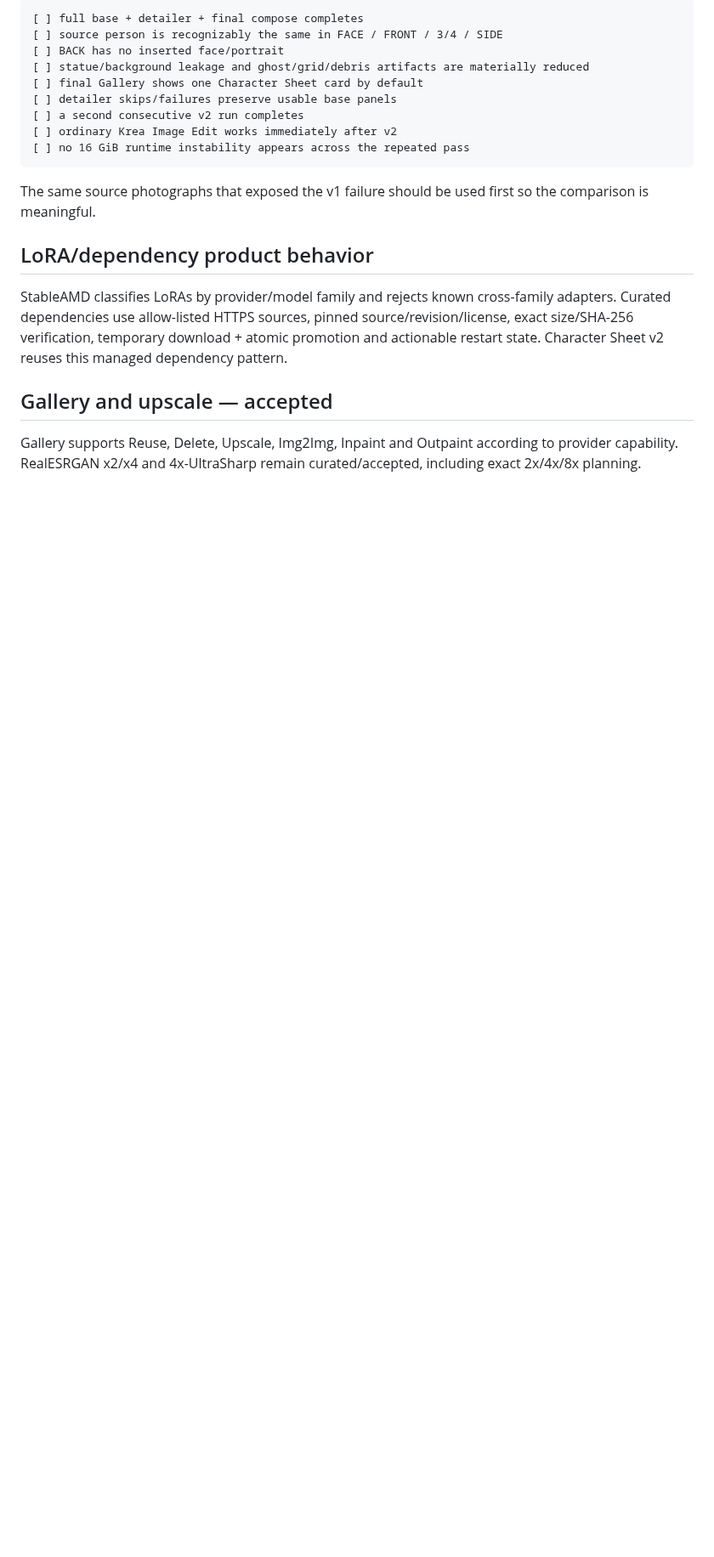
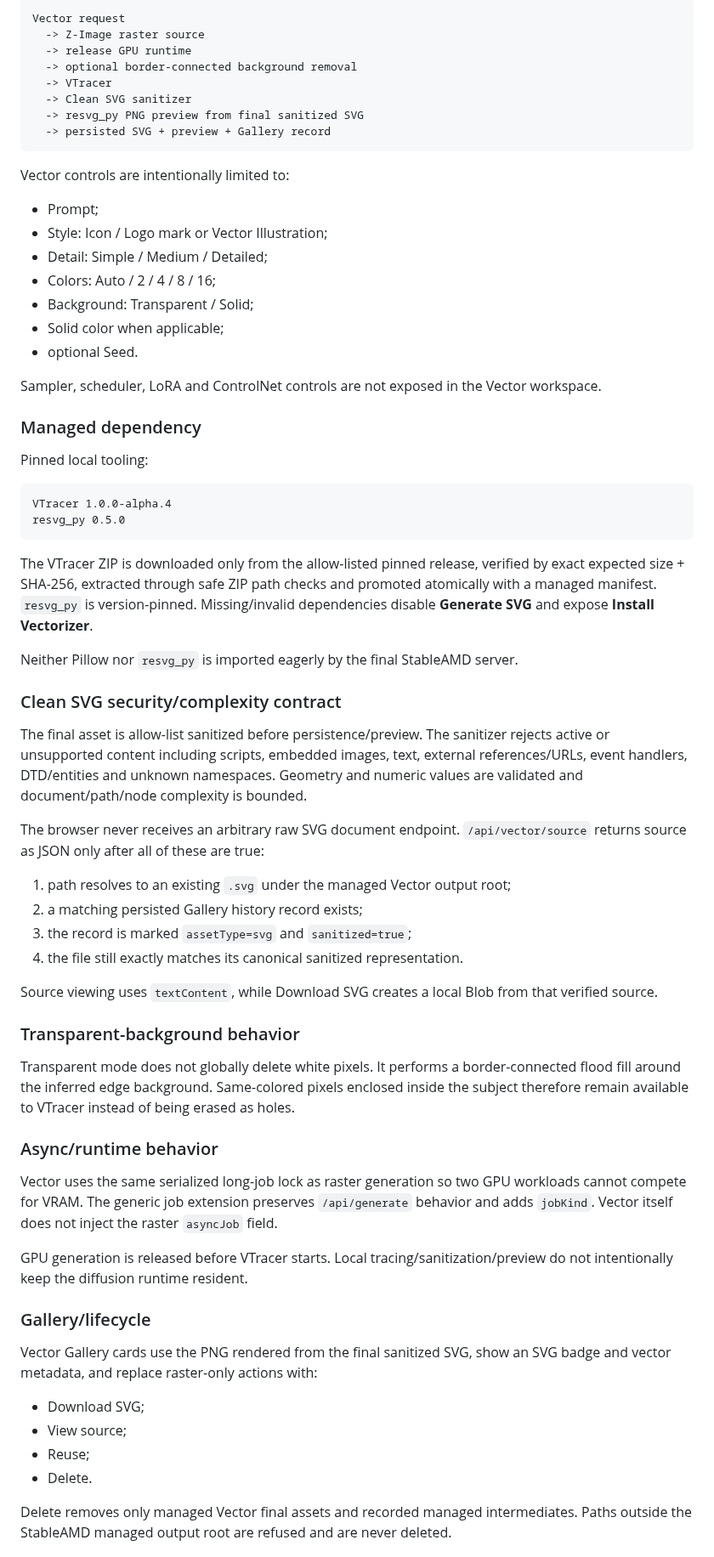
Before and after one commit to quendae/stableamd, a Markdown page: docs/v0.3-status.md, the part around one of its changes. Shown at 85% size. Drawn GitHub-style; blank space fills up the shorter version.

Commit message:
docs: record implemented Text-to-SVG v1 status

````diff
--- a/docs/v0.3-status.md
+++ b/docs/v0.3-status.md
@@ -201,22 +65,71 @@ Do not mark Character Sheet v2 target-accepted until all are true:
 
 ```text
-[ ] full base + detailer + final compose completes
-[ ] source person is recognizably the same in FACE / FRONT / 3/4 / SIDE
-[ ] BACK has no inserted face/portrait
-[ ] statue/background leakage and ghost/grid/debris artifacts are materially reduced
-[ ] final Gallery shows one Character Sheet card by default
-[ ] detailer skips/failures preserve usable base panels
-[ ] a second consecutive v2 run completes
-[ ] ordinary Krea Image Edit works immediately after v2
-[ ] no 16 GiB runtime instability appears across the repeated pass
+Vector request
+  -> Z-Image raster source
+  -> release GPU runtime
+  -> optional border-connected background removal
+  -> VTracer
+  -> Clean SVG sanitizer
+  -> resvg_py PNG preview from final sanitized SVG
+  -> persisted SVG + preview + Gallery record
 ```
 
-The same source photographs that exposed the v1 failure should be used first so the comparison is meaningful.
+Vector controls are intentionally limited to:
 
-## LoRA/dependency product behavior
+- Prompt;
+- Style: Icon / Logo mark or Vector Illustration;
+- Detail: Simple / Medium / Detailed;
+- Colors: Auto / 2 / 4 / 8 / 16;
+- Background: Transparent / Solid;
+- Solid color when applicable;
+- optional Seed.
 
-StableAMD classifies LoRAs by provider/model family and rejects known cross-family adapters. Curated dependencies use allow-listed HTTPS sources, pinned source/revision/license, exact size/SHA-256 verification, temporary download + atomic promotion and actionable restart state. Character Sheet v2 reuses this managed dependency pattern.
+Sampler, scheduler, LoRA and ControlNet controls are not exposed in the Vector workspace.
 
-## Gallery and upscale — accepted
+### Managed dependency
 
-Gallery supports Reuse, Delete, Upscale, Img2Img, Inpaint and Outpaint according to provider capability. RealESRGAN x2/x4 and 4x-UltraSharp remain curated/accepted, including exact 2x/4x/8x planning.
+Pinned local tooling:
+
+```text
+VTracer 1.0.0-alpha.4
+resvg_py 0.5.0
+```
+
+The VTracer ZIP is downloaded only from the allow-listed pinned release, verified by exact expected size + SHA-256, extracted through safe ZIP path checks and promoted atomically with a managed manifest. `resvg_py` is version-pinned. Missing/invalid dependencies disable **Generate SVG** and expose **Install Vectorizer**.
+
+Neither Pillow nor `resvg_py` is imported eagerly by the final StableAMD server.
+
+### Clean SVG security/complexity contract
+
+The final asset is allow-list sanitized before persistence/preview. The sanitizer rejects active or unsupported content including scripts, embedded images, text, external references/URLs, event handlers, DTD/entities and unknown namespaces. Geometry and numeric values are validated and document/path/node complexity is bounded.
+
+The browser never receives an arbitrary raw SVG document endpoint. `/api/vector/source` returns source as JSON only after all of these are true:
+
+1. path resolves to an existing `.svg` under the managed Vector output root;
+2. a matching persisted Gallery history record exists;
+3. the record is marked `assetType=svg` and `sanitized=true`;
+4. the file still exactly matches its canonical sanitized representation.
+
+Source viewing uses `textContent`, while Download SVG creates a local Blob from that verified source.
+
+### Transparent-background behavior
+
+Transparent mode does not globally delete white pixels. It performs a border-connected flood fill around the inferred edge background. Same-colored pixels enclosed inside the subject therefore remain available to VTracer instead of being erased as holes.
+
+### Async/runtime behavior
+
+Vector uses the same serialized long-job lock as raster generation so two GPU workloads cannot compete for VRAM. The generic job extension preserves `/api/generate` behavior and adds `jobKind`. Vector itself does not inject the raster `asyncJob` field.
+
+GPU generation is released before VTracer starts. Local tracing/sanitization/preview do not intentionally keep the diffusion runtime resident.
+
+### Gallery/lifecycle
+
+Vector Gallery cards use the PNG rendered from the final sanitized SVG, show an SVG badge and vector metadata, and replace raster-only actions with:
+
+- Download SVG;
+- View source;
+- Reuse;
+- Delete.
+
+Delete removes only managed Vector final assets and recorded managed intermediates. Paths outside the StableAMD managed output root are refused and are never deleted.
+
````
Also changed, not shown: other parts of docs/v0.3-status.md (+63 -164 lines).
